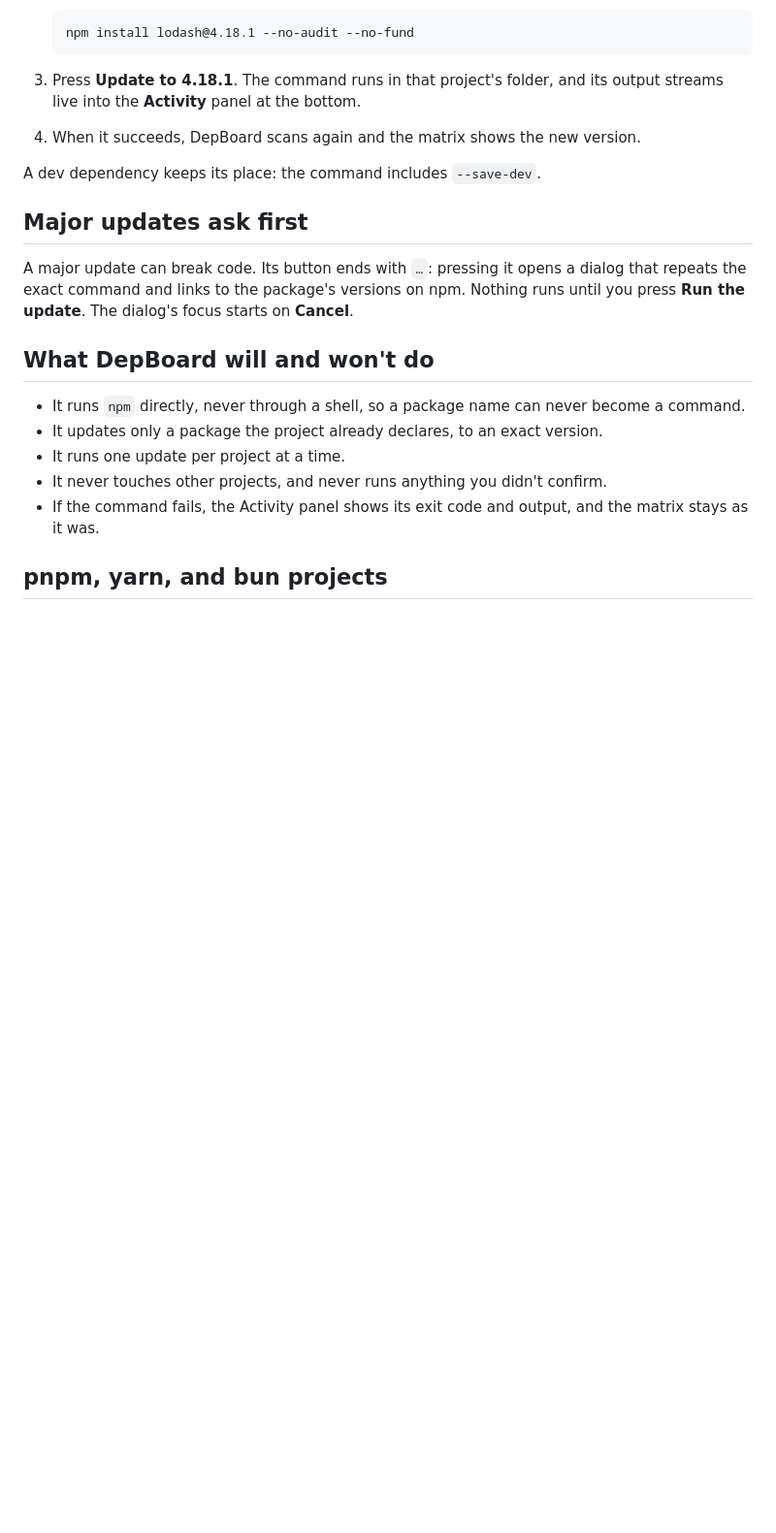
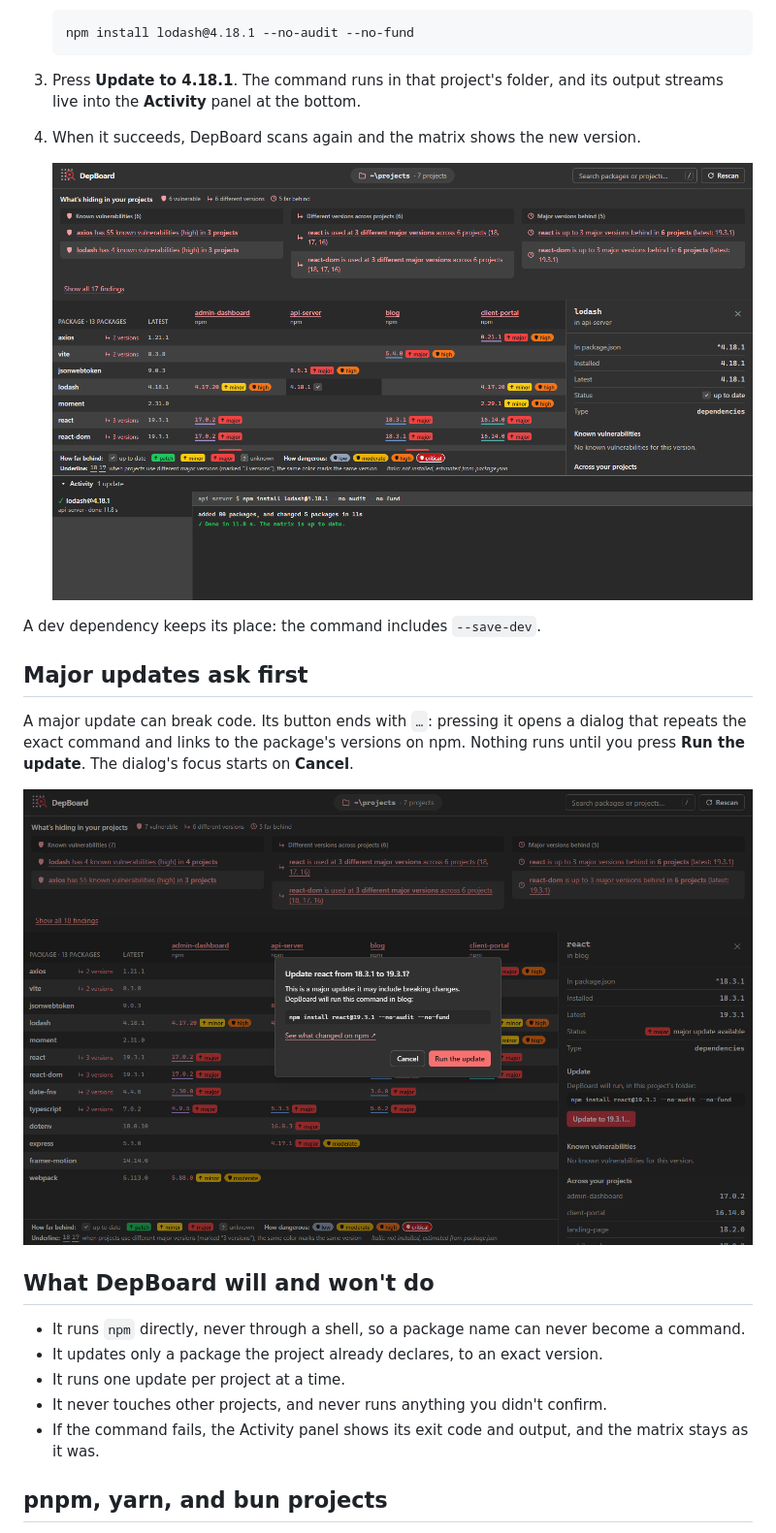
Before and after one commit to aaas72/depboard, a Markdown page: docs/guide/updating.md, the part around the change. Shown at 97% size. GitHub-like rendering; pictures changed too: docs/media/screenshots/update-confirm.png (added), docs/media/screenshots/update-output.png (added); blank space fills up the shorter version.

```diff
--- a/docs/guide/updating.md
+++ b/docs/guide/updating.md
@@ -16,6 +16,8 @@ runs only that.
    into the **Activity** panel at the bottom.
 4. When it succeeds, DepBoard scans again and the matrix shows the new version.
 
+   ![A finished update: the command and its output in the Activity panel](../media/screenshots/update-output.png)
+
 A dev dependency keeps its place: the command includes `--save-dev`.
 
 ## Major updates ask first
@@ -23,6 +25,8 @@ A dev dependency keeps its place: the command includes `--save-dev`.
 A major update can break code. Its button ends with `…`: pressing it opens a dialog that repeats the
 exact command and links to the package's versions on npm. Nothing runs until you press **Run the
 update**. The dialog's focus starts on **Cancel**.
+
+![The confirmation for a major update, with the exact command](../media/screenshots/update-confirm.png)
 
 ## What DepBoard will and won't do
 
```
Also changed, not shown: README.md (+47 -0 lines).
